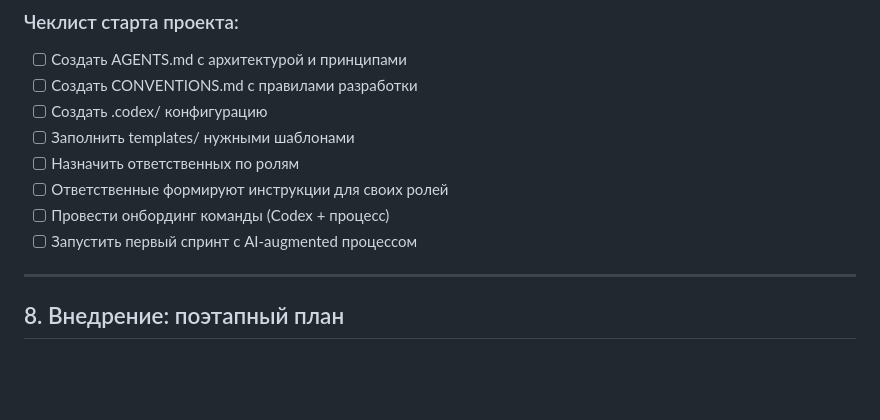
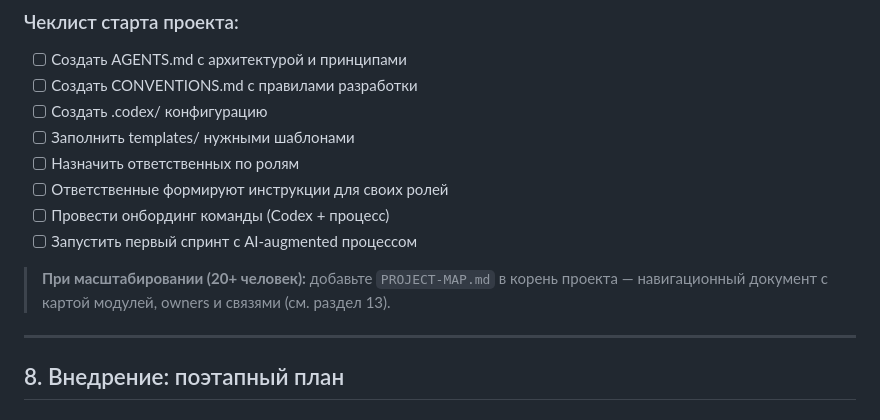
Before and after one commit to vovkins/ai-team-transformation, a Markdown page: README.md, the part around the change. Drawn GitHub-style; blank space fills up the shorter version.

Commit message:
Fix #5: add PROJECT-MAP.md note for scaling

```diff
--- a/README.md
+++ b/README.md
@@ -703,6 +703,8 @@ project-repo/
 - [ ] Провести онбординг команды (Codex + процесс)
 - [ ] Запустить первый спринт с AI-augmented процессом
 
+> **При масштабировании (20+ человек):** добавьте `PROJECT-MAP.md` в корень проекта — навигационный документ с картой модулей, owners и связями (см. раздел 13).
+
 ---
 
 ## 8. Внедрение: поэтапный план
```
